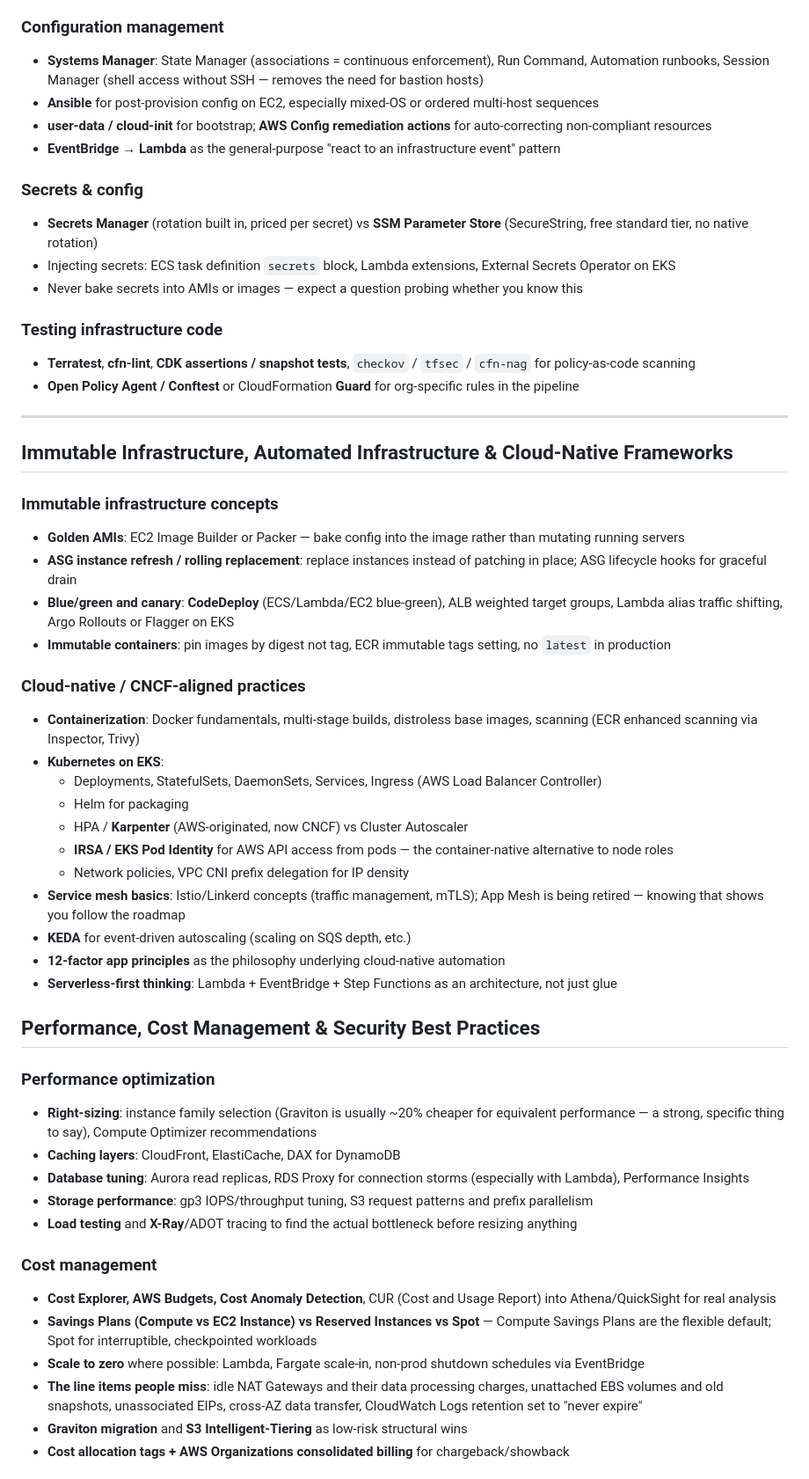
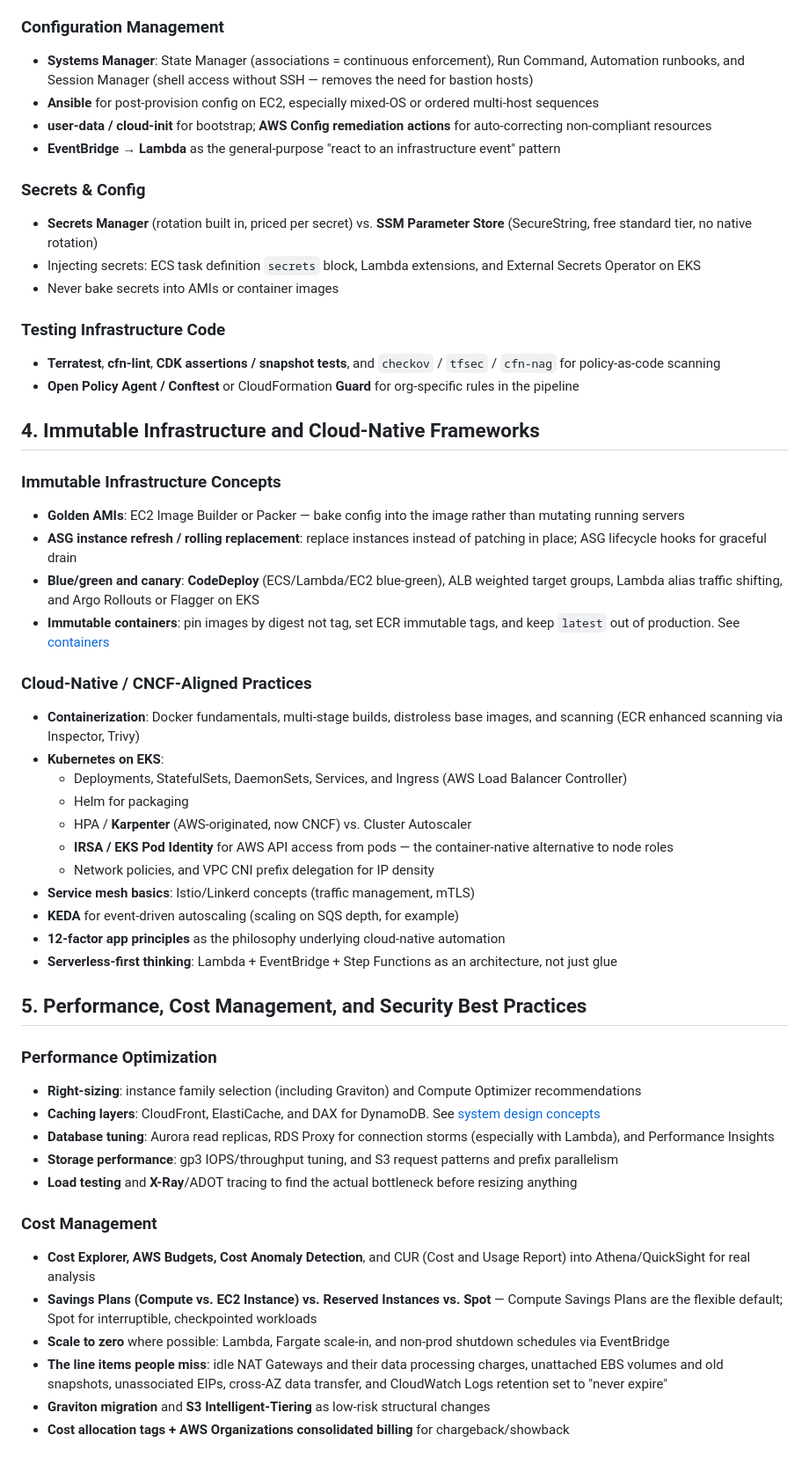
Before and after one commit to arrmagazin/engx, a Markdown page: docs/07-cloud-aws/02-aws-interview-prep.md, the part around one of its changes. Shown at 88% size. Rendered like a GitHub page.

```diff
--- a/docs/07-cloud-aws/02-aws-interview-prep.md
+++ b/docs/07-cloud-aws/02-aws-interview-prep.md
@@ -57,58 +54,56 @@ Be ready to discuss:
 - **GitOps**: Flux/Argo CD on EKS, config as the source of truth
 - **Multi-account deploys**: a pipeline in a tooling account assuming a deployment role in each target account
 
-### Configuration management
-- **Systems Manager**: State Manager (associations = continuous enforcement), Run Command, Automation runbooks, Session Manager (shell access without SSH — removes the need for bastion hosts)
+### Configuration Management
+- **Systems Manager**: State Manager (associations = continuous enforcement), Run Command, Automation runbooks, and Session Manager (shell access without SSH — removes the need for bastion hosts)
 - **Ansible** for post-provision config on EC2, especially mixed-OS or ordered multi-host sequences
 - **user-data / cloud-init** for bootstrap; **AWS Config remediation actions** for auto-correcting non-compliant resources
 - **EventBridge → Lambda** as the general-purpose "react to an infrastructure event" pattern
 
-### Secrets & config
-- **Secrets Manager** (rotation built in, priced per secret) vs **SSM Parameter Store** (SecureString, free standard tier, no native rotation)
-- Injecting secrets: ECS task definition `secrets` block, Lambda extensions, External Secrets Operator on EKS
-- Never bake secrets into AMIs or images — expect a question probing whether you know this
+### Secrets & Config
+- **Secrets Manager** (rotation built in, priced per secret) vs. **SSM Parameter Store** (SecureString, free standard tier, no native rotation)
+- Injecting secrets: ECS task definition `secrets` block, Lambda extensions, and External Secrets Operator on EKS
+- Never bake secrets into AMIs or container images
 
-### Testing infrastructure code
-- **Terratest**, **cfn-lint**, **CDK assertions / snapshot tests**, `checkov` / `tfsec` / `cfn-nag` for policy-as-code scanning
+### Testing Infrastructure Code
+- **Terratest**, **cfn-lint**, **CDK assertions / snapshot tests**, and `checkov` / `tfsec` / `cfn-nag` for policy-as-code scanning
 - **Open Policy Agent / Conftest** or CloudFormation **Guard** for org-specific rules in the pipeline
 
----
+## 4. Immutable Infrastructure and Cloud-Native Frameworks
 
-##  Immutable Infrastructure, Automated Infrastructure & Cloud-Native Frameworks
-
-### Immutable infrastructure concepts
+### Immutable Infrastructure Concepts
 - **Golden AMIs**: EC2 Image Builder or Packer — bake config into the image rather than mutating running servers
 - **ASG instance refresh / rolling replacement**: replace instances instead of patching in place; ASG lifecycle hooks for graceful drain
-- **Blue/green and canary**: **CodeDeploy** (ECS/Lambda/EC2 blue-green), ALB weighted target groups, Lambda alias traffic shifting, Argo Rollouts or Flagger on EKS
-- **Immutable containers**: pin images by digest not tag, ECR immutable tags setting, no `latest` in production
+- **Blue/green and canary**: **CodeDeploy** (ECS/Lambda/EC2 blue-green), ALB weighted target groups, Lambda alias traffic shifting, and Argo Rollouts or Flagger on EKS
+- **Immutable containers**: pin images by digest not tag, set ECR immutable tags, and keep `latest` out of production. See [containers](../03-system-design/04-containers.md)
 
-### Cloud-native / CNCF-aligned practices
-- **Containerization**: Docker fundamentals, multi-stage builds, distroless base images, scanning (ECR enhanced scanning via Inspector, Trivy)
+### Cloud-Native / CNCF-Aligned Practices
+- **Containerization**: Docker fundamentals, multi-stage builds, distroless base images, and scanning (ECR enhanced scanning via Inspector, Trivy)
 - **Kubernetes on EKS**:
-  - Deployments, StatefulSets, DaemonSets, Services, Ingress (AWS Load Balancer Controller)
+  - Deployments, StatefulSets, DaemonSets, Services, and Ingress (AWS Load Balancer Controller)
   - Helm for packaging
-  - HPA / **Karpenter** (AWS-originated, now CNCF) vs Cluster Autoscaler
+  - HPA / **Karpenter** (AWS-originated, now CNCF) vs. Cluster Autoscaler
   - **IRSA / EKS Pod Identity** for AWS API access from pods — the container-native alternative to node roles
-  - Network policies, VPC CNI prefix delegation for IP density
-- **Service mesh basics**: Istio/Linkerd concepts (traffic management, mTLS); App Mesh is being retired — knowing that shows you follow the roadmap
-- **KEDA** for event-driven autoscaling (scaling on SQS depth, etc.)
+  - Network policies, and VPC CNI prefix delegation for IP density
+- **Service mesh basics**: Istio/Linkerd concepts (traffic management, mTLS)
+- **KEDA** for event-driven autoscaling (scaling on SQS depth, for example)
 - **12-factor app principles** as the philosophy underlying cloud-native automation
 - **Serverless-first thinking**: Lambda + EventBridge + Step Functions as an architecture, not just glue
 
-## Performance, Cost Management & Security Best Practices
+## 5. Performance, Cost Management, and Security Best Practices
 
-### Performance optimization
-- **Right-sizing**: instance family selection (Graviton is usually ~20% cheaper for equivalent performance — a strong, specific thing to say), Compute Optimizer recommendations
-- **Caching layers**: CloudFront, ElastiCache, DAX for DynamoDB
-- **Database tuning**: Aurora read replicas, RDS Proxy for connection storms (especially with Lambda), Performance Insights
-- **Storage performance**: gp3 IOPS/throughput tuning, S3 request patterns and prefix parallelism
+### Performance Optimization
+- **Right-sizing**: instance family selection (including Graviton) and Compute Optimizer recommendations
+- **Caching layers**: CloudFront, ElastiCache, and DAX for DynamoDB. See [system design concepts](../03-system-design/05-concepts.md)
+- **Database tuning**: Aurora read replicas, RDS Proxy for connection storms (especially with Lambda), and Performance Insights
+- **Storage performance**: gp3 IOPS/throughput tuning, and S3 request patterns and prefix parallelism
 - **Load testing** and **X-Ray**/ADOT tracing to find the actual bottleneck before resizing anything
 
-### Cost management
-- **Cost Explorer, AWS Budgets, Cost Anomaly Detection**, CUR (Cost and Usage Report) into Athena/QuickSight for real analysis
-- **Savings Plans (Compute vs EC2 Instance) vs Reserved Instances vs Spot** — Compute Savings Plans are the flexible default; Spot for interruptible, checkpointed workloads
-- **Scale to zero** where possible: Lambda, Fargate scale-in, non-prod shutdown schedules via EventBridge
-- **The line items people miss**: idle NAT Gateways and their data processing charges, unattached EBS volumes and old snapshots, unassociated EIPs, cross-AZ data transfer, CloudWatch Logs retention set to "never expire"
-- **Graviton migration** and **S3 Intelligent-Tiering** as low-risk structural wins
+### Cost Management
+- **Cost Explorer, AWS Budgets, Cost Anomaly Detection**, and CUR (Cost and Usage Report) into Athena/QuickSight for real analysis
+- **Savings Plans (Compute vs. EC2 Instance) vs. Reserved Instances vs. Spot** — Compute Savings Plans are the flexible default; Spot for interruptible, checkpointed workloads
+- **Scale to zero** where possible: Lambda, Fargate scale-in, and non-prod shutdown schedules via EventBridge
+- **The line items people miss**: idle NAT Gateways and their data processing charges, unattached EBS volumes and old snapshots, unassociated EIPs, cross-AZ data transfer, and CloudWatch Logs retention set to "never expire"
+- **Graviton migration** and **S3 Intelligent-Tiering** as low-risk structural changes
 - **Cost allocation tags + AWS Organizations consolidated billing** for chargeback/showback
 
```
Also changed, not shown: other parts of docs/07-cloud-aws/02-aws-interview-prep.md (+115 -120 lines).
